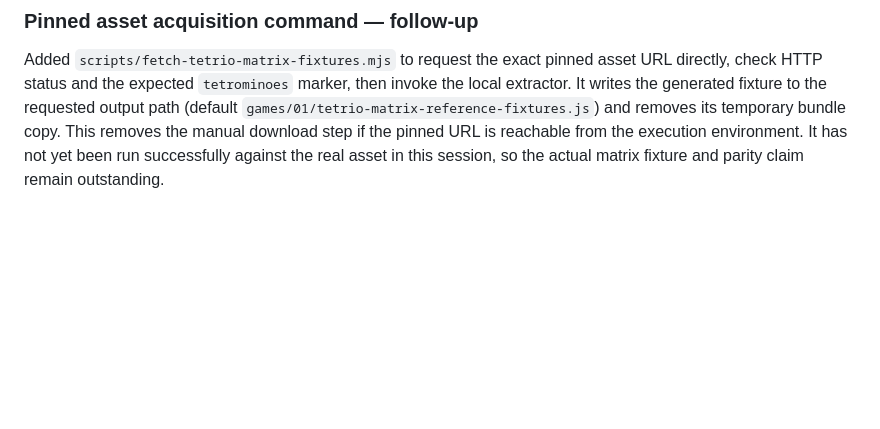
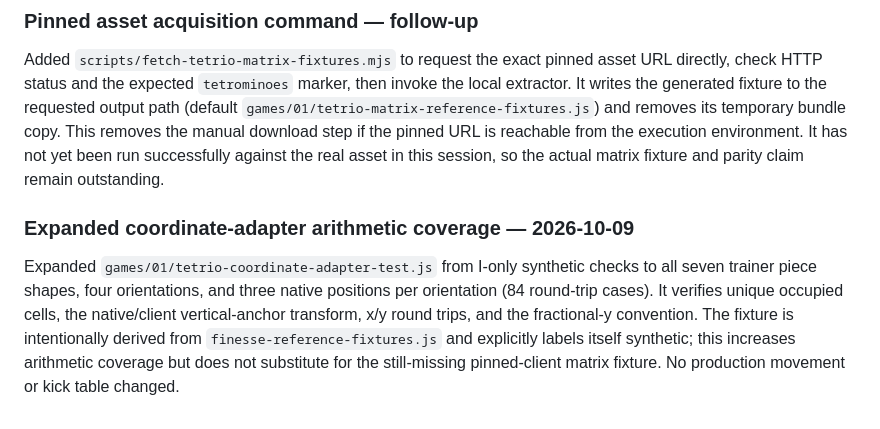
Before and after one commit to mandrop333-create/180180, a Markdown page: docs/finesse-reference-verification-ledger.md, the part around the change. Drawn GitHub-style; blank space fills up the shorter version.

Commit message:
docs: record all-piece adapter arithmetic coverage

```diff
--- a/docs/finesse-reference-verification-ledger.md
+++ b/docs/finesse-reference-verification-ledger.md
@@ -330,3 +330,7 @@ Added `scripts/test-extract-tetrio-matrix-fixtures.mjs` using a synthetic bundle
 ### Pinned asset acquisition command — follow-up
 
 Added `scripts/fetch-tetrio-matrix-fixtures.mjs` to request the exact pinned asset URL directly, check HTTP status and the expected `tetrominoes` marker, then invoke the local extractor. It writes the generated fixture to the requested output path (default `games/01/tetrio-matrix-reference-fixtures.js`) and removes its temporary bundle copy. This removes the manual download step if the pinned URL is reachable from the execution environment. It has not yet been run successfully against the real asset in this session, so the actual matrix fixture and parity claim remain outstanding.
+
+### Expanded coordinate-adapter arithmetic coverage — 2026-10-09
+
+Expanded `games/01/tetrio-coordinate-adapter-test.js` from I-only synthetic checks to all seven trainer piece shapes, four orientations, and three native positions per orientation (84 round-trip cases). It verifies unique occupied cells, the native/client vertical-anchor transform, x/y round trips, and the fractional-y convention. The fixture is intentionally derived from `finesse-reference-fixtures.js` and explicitly labels itself synthetic; this increases arithmetic coverage but does not substitute for the still-missing pinned-client matrix fixture. No production movement or kick table changed.
```
